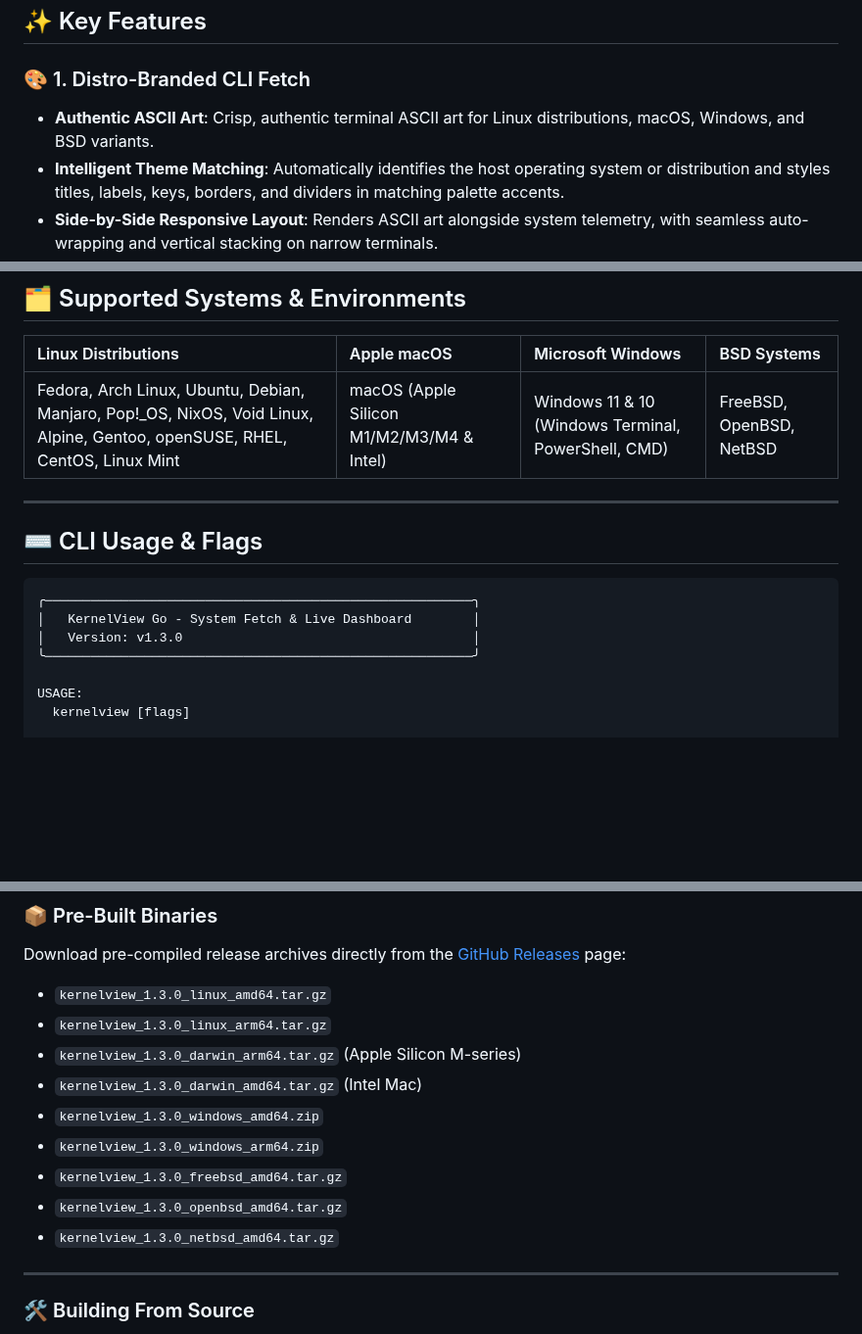
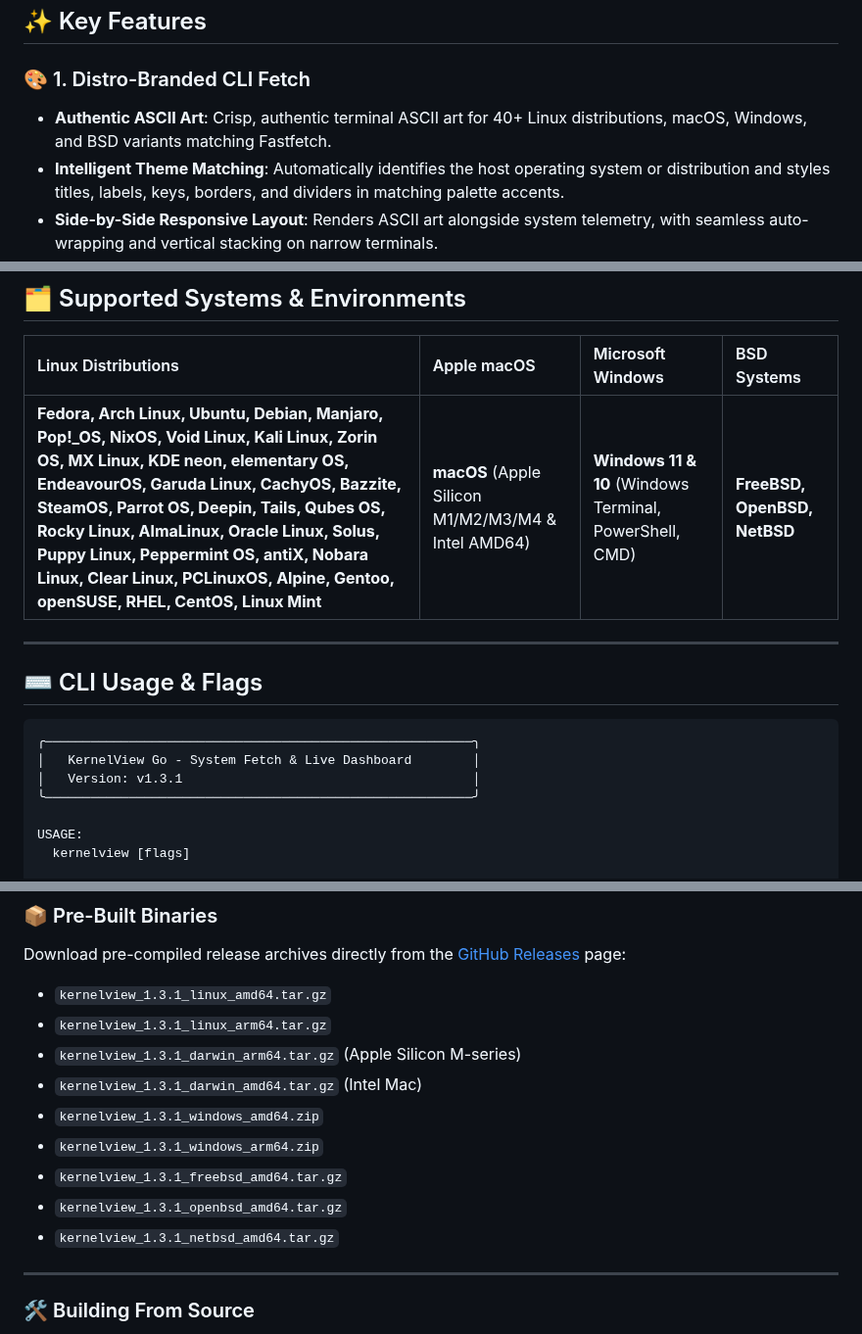
Before and after one commit to codedbysoumyajit/KernelView-Go, a Markdown page: README.md, 3 parts joined by grey strips. Shown at 98% size. Rendered like a GitHub page; blank space fills up the shorter version.

````diff
--- a/README.md
+++ b/README.md
@@ -22,7 +46,7 @@
 ## ✨ Key Features
 
 ### 🎨 1. Distro-Branded CLI Fetch
-* **Authentic ASCII Art**: Crisp, authentic terminal ASCII art for Linux distributions, macOS, Windows, and BSD variants.
+* **Authentic ASCII Art**: Crisp, authentic terminal ASCII art for 40+ Linux distributions, macOS, Windows, and BSD variants matching Fastfetch.
 * **Intelligent Theme Matching**: Automatically identifies the host operating system or distribution and styles titles, labels, keys, borders, and dividers in matching palette accents.
 * **Side-by-Side Responsive Layout**: Renders ASCII art alongside system telemetry, with seamless auto-wrapping and vertical stacking on narrow terminals.
 * **Terminal Color Grid**: Includes classic 16-color ANSI color blocks (`███`) for palette verification.
@@ -53,7 +77,7 @@
 
 | Linux Distributions | Apple macOS | Microsoft Windows | BSD Systems |
 | :--- | :--- | :--- | :--- |
-| Fedora, Arch Linux, Ubuntu, Debian, Manjaro, Pop!_OS, NixOS, Void Linux, Alpine, Gentoo, openSUSE, RHEL, CentOS, Linux Mint | macOS (Apple Silicon M1/M2/M3/M4 & Intel) | Windows 11 & 10 (Windows Terminal, PowerShell, CMD) | FreeBSD, OpenBSD, NetBSD |
+| **Fedora, Arch Linux, Ubuntu, Debian, Manjaro, Pop!_OS, NixOS, Void Linux, Kali Linux, Zorin OS, MX Linux, KDE neon, elementary OS, EndeavourOS, Garuda Linux, CachyOS, Bazzite, SteamOS, Parrot OS, Deepin, Tails, Qubes OS, Rocky Linux, AlmaLinux, Oracle Linux, Solus, Puppy Linux, Peppermint OS, antiX, Nobara Linux, Clear Linux, PCLinuxOS, Alpine, Gentoo, openSUSE, RHEL, CentOS, Linux Mint** | **macOS** (Apple Silicon M1/M2/M3/M4 & Intel AMD64) | **Windows 11 & 10** (Windows Terminal, PowerShell, CMD) | **FreeBSD, OpenBSD, NetBSD** |
 
 ---
 
@@ -62,7 +86,7 @@
 ```
 ╭────────────────────────────────────────────────────────╮
 │   KernelView Go - System Fetch & Live Dashboard        │
-│   Version: v1.3.0                                      │
+│   Version: v1.3.1                                      │
 ╰────────────────────────────────────────────────────────╯
 
 USAGE:
@@ -143,15 +167,15 @@ irm https://raw.githubusercontent.com/codedbysoumyajit/KernelView-Go/main/instal
 
 ### 📦 Pre-Built Binaries
 Download pre-compiled release archives directly from the [GitHub Releases](https://github.com/codedbysoumyajit/KernelView-Go/releases) page:
-* `kernelview_1.3.0_linux_amd64.tar.gz`
-* `kernelview_1.3.0_linux_arm64.tar.gz`
-* `kernelview_1.3.0_darwin_arm64.tar.gz` (Apple Silicon M-series)
-* `kernelview_1.3.0_darwin_amd64.tar.gz` (Intel Mac)
-* `kernelview_1.3.0_windows_amd64.zip`
-* `kernelview_1.3.0_windows_arm64.zip`
-* `kernelview_1.3.0_freebsd_amd64.tar.gz`
-* `kernelview_1.3.0_openbsd_amd64.tar.gz`
-* `kernelview_1.3.0_netbsd_amd64.tar.gz`
+* `kernelview_1.3.1_linux_amd64.tar.gz`
+* `kernelview_1.3.1_linux_arm64.tar.gz`
+* `kernelview_1.3.1_darwin_arm64.tar.gz` (Apple Silicon M-series)
+* `kernelview_1.3.1_darwin_amd64.tar.gz` (Intel Mac)
+* `kernelview_1.3.1_windows_amd64.zip`
+* `kernelview_1.3.1_windows_arm64.zip`
+* `kernelview_1.3.1_freebsd_amd64.tar.gz`
+* `kernelview_1.3.1_openbsd_amd64.tar.gz`
+* `kernelview_1.3.1_netbsd_amd64.tar.gz`
 
 ---
 
````
Also changed, not shown: other parts of README.md (+24 -0 lines), assets/kernelview-live.png (added), assets/kernelview.png (added), assets/live-cpu.png (added), 5 other files.
